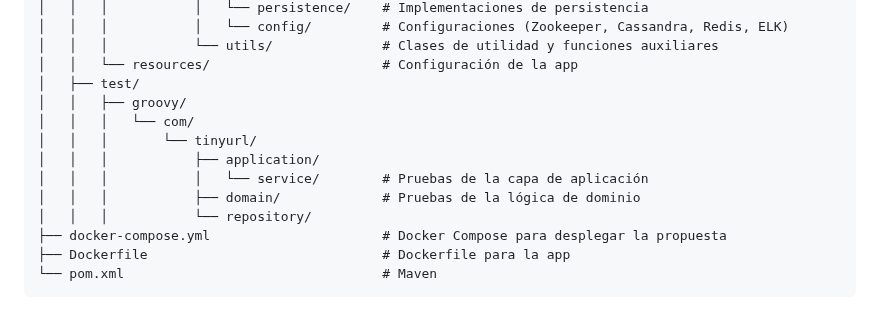
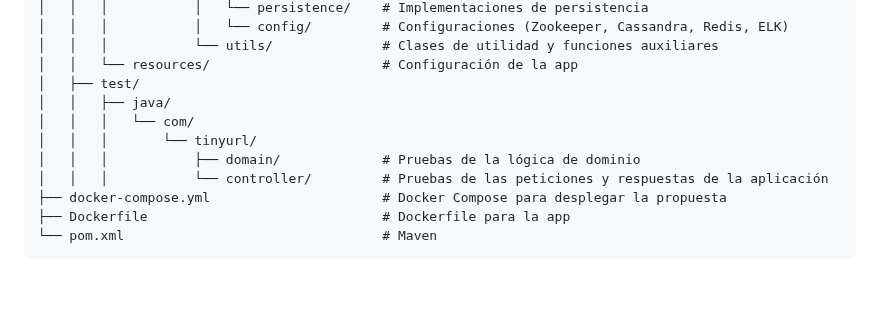
Before and after one commit to rtorresve/tinyurl-app, a Markdown page: README.md, the part around the change. GitHub-like rendering; blank space fills up the shorter version.

Commit message:
chore: actualización del readme.

```diff
--- a/README.md
+++ b/README.md
@@ -87,13 +87,11 @@ tiny-url-app/
 │   │   │           └── utils/              # Clases de utilidad y funciones auxiliares
 │   │   └── resources/                      # Configuración de la app
 │   ├── test/
-│   │   ├── groovy/
+│   │   ├── java/
 │   │   │   └── com/
 │   │   │       └── tinyurl/
-│   │   │           ├── application/
-│   │   │           │   └── service/        # Pruebas de la capa de aplicación
 │   │   │           ├── domain/             # Pruebas de la lógica de dominio
-│   │   │           └── repository/
+│   │   │           └── controller/         # Pruebas de las peticiones y respuestas de la aplicación
 ├── docker-compose.yml                      # Docker Compose para desplegar la propuesta
 ├── Dockerfile                              # Dockerfile para la app
 └── pom.xml                                 # Maven
```
